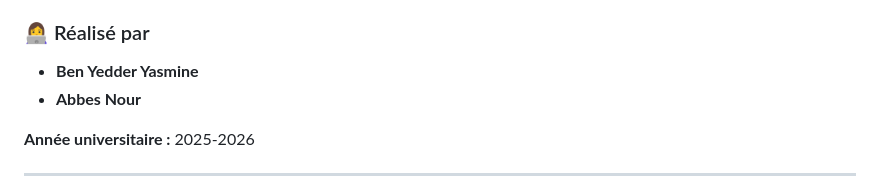
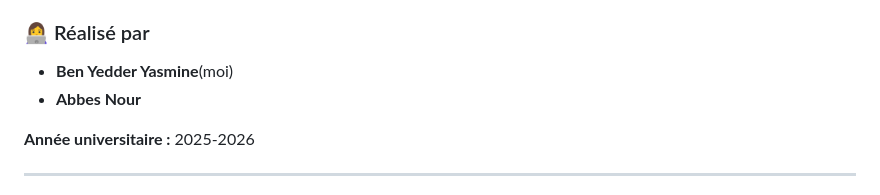
Before and after one commit to yasminebyedder/PolyKids-AI-Application-ducative-, a Markdown page: README.md, the part around the change. GitHub-like rendering.

```diff
--- a/README.md
+++ b/README.md
@@ -11,7 +11,7 @@ Ce projet est un **rapport de fin d'année (PFA1)** réalisé à l'**École Nati
 Les méthodes d'apprentissage traditionnelles montrent parfois leurs limites en matière d'interaction avec l'environnement réel. PolyKids AI propose une approche différente : l'enfant utilise simplement la caméra de son smartphone pour explorer le monde qui l'entoure — un objet, un mot, une affiche — et l'application transforme cette observation en expérience d'apprentissage vivante.
 
 ### 👩‍💻 Réalisé par
-- **Ben Yedder Yasmine**
+- **Ben Yedder Yasmine**(moi)
 - **Abbes Nour**
 
 **Année universitaire :** 2025-2026
```
